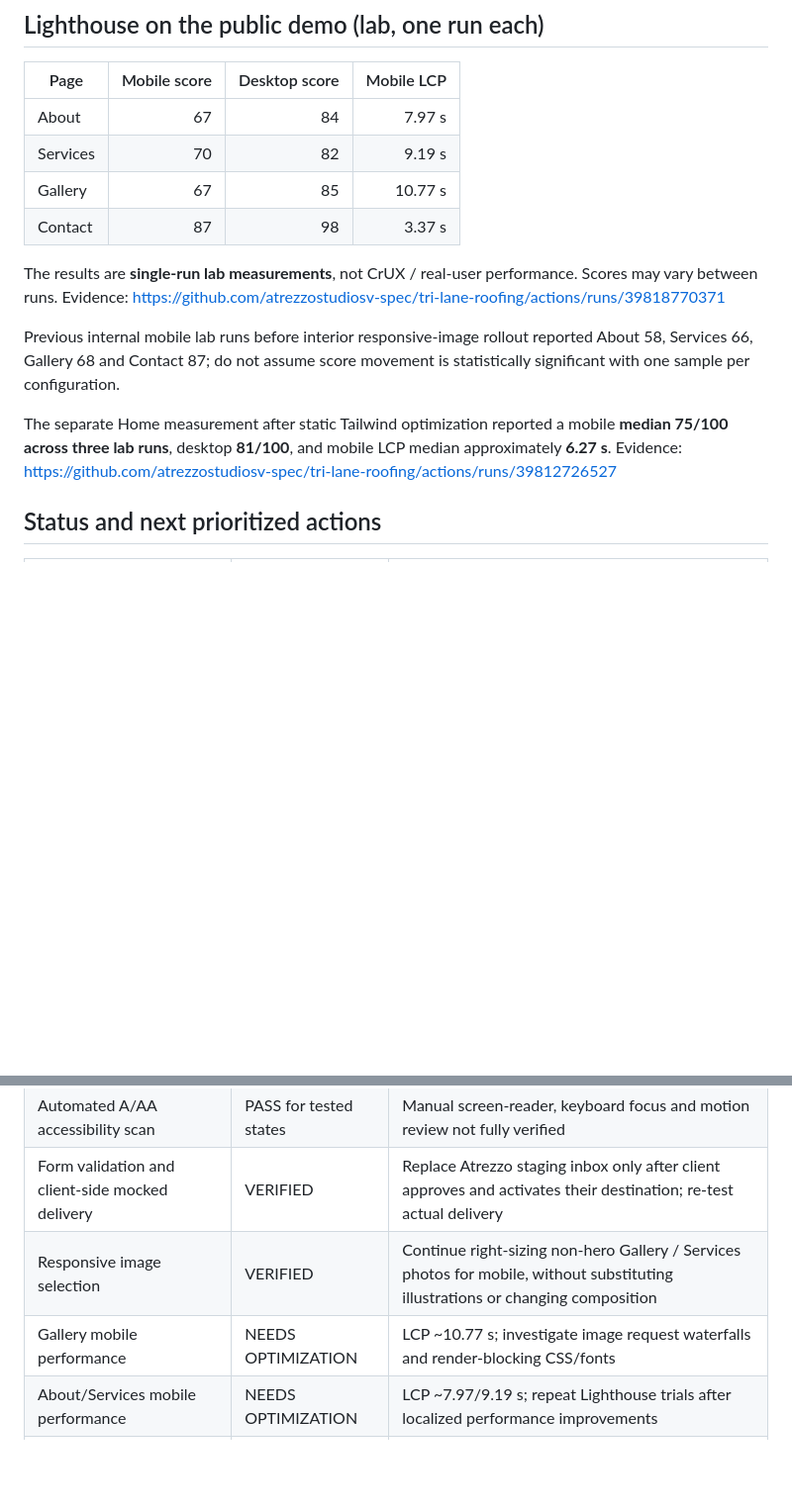
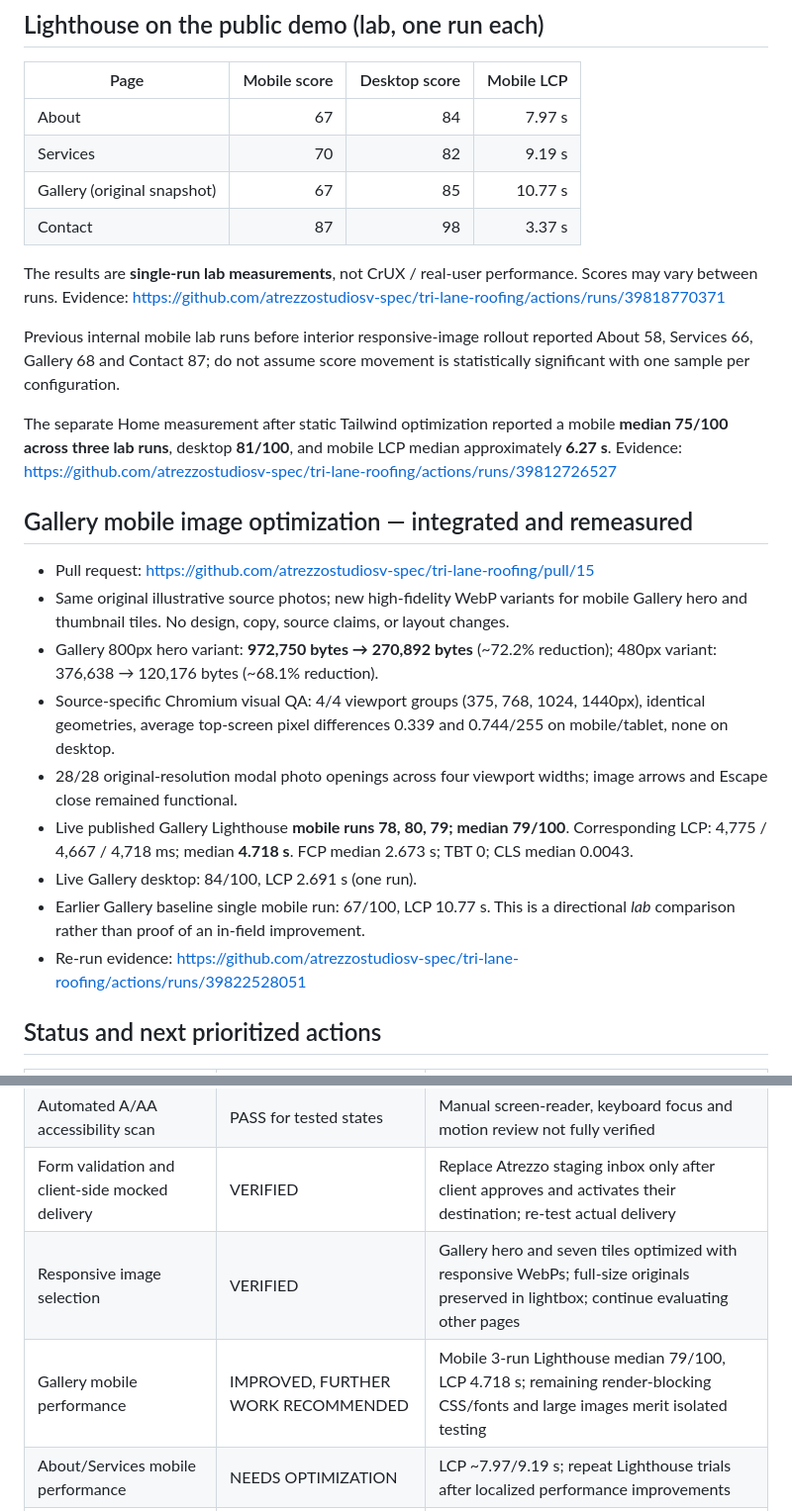
Before and after one commit to atrezzostudiosv-spec/tri-lane-roofing, a Markdown page: docs/final-qa-closeout-2026-10-22.md, 2 parts joined by grey strips. Shown at 99% size. Drawn GitHub-style; blank space fills up the shorter version.

Commit message:
Document verified Gallery mobile performance and original-resolution safeguards

```diff
--- a/docs/final-qa-closeout-2026-10-22.md
+++ b/docs/final-qa-closeout-2026-10-22.md
@@ -23,7 +23,7 @@
 |---|---:|---:|---:|
 | About | 67 | 84 | 7.97 s |
 | Services | 70 | 82 | 9.19 s |
-| Gallery | 67 | 85 | 10.77 s |
+| Gallery (original snapshot) | 67 | 85 | 10.77 s |
 | Contact | 87 | 98 | 3.37 s |
 
 The results are **single-run lab measurements**, not CrUX / real-user performance. Scores may vary between runs.
@@ -34,6 +34,18 @@ Previous internal mobile lab runs before interior responsive-image rollout repor
 The separate Home measurement after static Tailwind optimization reported a mobile **median 75/100 across three lab runs**, desktop **81/100**, and mobile LCP median approximately **6.27 s**.
 Evidence: https://github.com/atrezzostudiosv-spec/tri-lane-roofing/actions/runs/39812726527
 
+## Gallery mobile image optimization — integrated and remeasured
+
+- Pull request: https://github.com/atrezzostudiosv-spec/tri-lane-roofing/pull/15
+- Same original illustrative source photos; new high-fidelity WebP variants for mobile Gallery hero and thumbnail tiles. No design, copy, source claims, or layout changes.
+- Gallery 800px hero variant: **972,750 bytes → 270,892 bytes** (~72.2% reduction); 480px variant: 376,638 → 120,176 bytes (~68.1% reduction).
+- Source-specific Chromium visual QA: 4/4 viewport groups (375, 768, 1024, 1440px), identical geometries, average top-screen pixel differences 0.339 and 0.744/255 on mobile/tablet, none on desktop.
+- 28/28 original-resolution modal photo openings across four viewport widths; image arrows and Escape close remained functional.
+- Live published Gallery Lighthouse **mobile runs 78, 80, 79; median 79/100**. Corresponding LCP: 4,775 / 4,667 / 4,718 ms; median **4.718 s**. FCP median 2.673 s; TBT 0; CLS median 0.0043.
+- Live Gallery desktop: 84/100, LCP 2.691 s (one run).
+- Earlier Gallery baseline single mobile run: 67/100, LCP 10.77 s. This is a directional *lab* comparison rather than proof of an in-field improvement.
+- Re-run evidence: https://github.com/atrezzostudiosv-spec/tri-lane-roofing/actions/runs/39822528051
+
 ## Status and next prioritized actions
 
 | Area | Status | Remaining work |
@@ -41,8 +53,8 @@ Evidence: https://github.com/atrezzostudiosv-spec/tri-lane-roofing/actions/runs/
 | Navigation and core UI | VERIFIED in Chromium | Manual real-device and keyboard-only review recommended |
 | Automated A/AA accessibility scan | PASS for tested states | Manual screen-reader, keyboard focus and motion review not fully verified |
 | Form validation and client-side mocked delivery | VERIFIED | Replace Atrezzo staging inbox only after client approves and activates their destination; re-test actual delivery |
-| Responsive image selection | VERIFIED | Continue right-sizing non-hero Gallery / Services photos for mobile, without substituting illustrations or changing composition |
-| Gallery mobile performance | NEEDS OPTIMIZATION | LCP ~10.77 s; investigate image request waterfalls and render-blocking CSS/fonts |
+| Responsive image selection | VERIFIED | Gallery hero and seven tiles optimized with responsive WebPs; full-size originals preserved in lightbox; continue evaluating other pages |
+| Gallery mobile performance | IMPROVED, FURTHER WORK RECOMMENDED | Mobile 3-run Lighthouse median 79/100, LCP 4.718 s; remaining render-blocking CSS/fonts and large images merit isolated testing |
 | About/Services mobile performance | NEEDS OPTIMIZATION | LCP ~7.97/9.19 s; repeat Lighthouse trials after localized performance improvements |
 | Contact delivery to client inbox | NOT VERIFIED | Atrezzo staging inbox is temporary; do not imply messages reach Tri-Lane |
 | Business data, contact and claims | SOURCE-BOUNDED | Obtain final client sign-off on copy, phone destinations, image rights, attributed reviews, and operational procedures |
```
